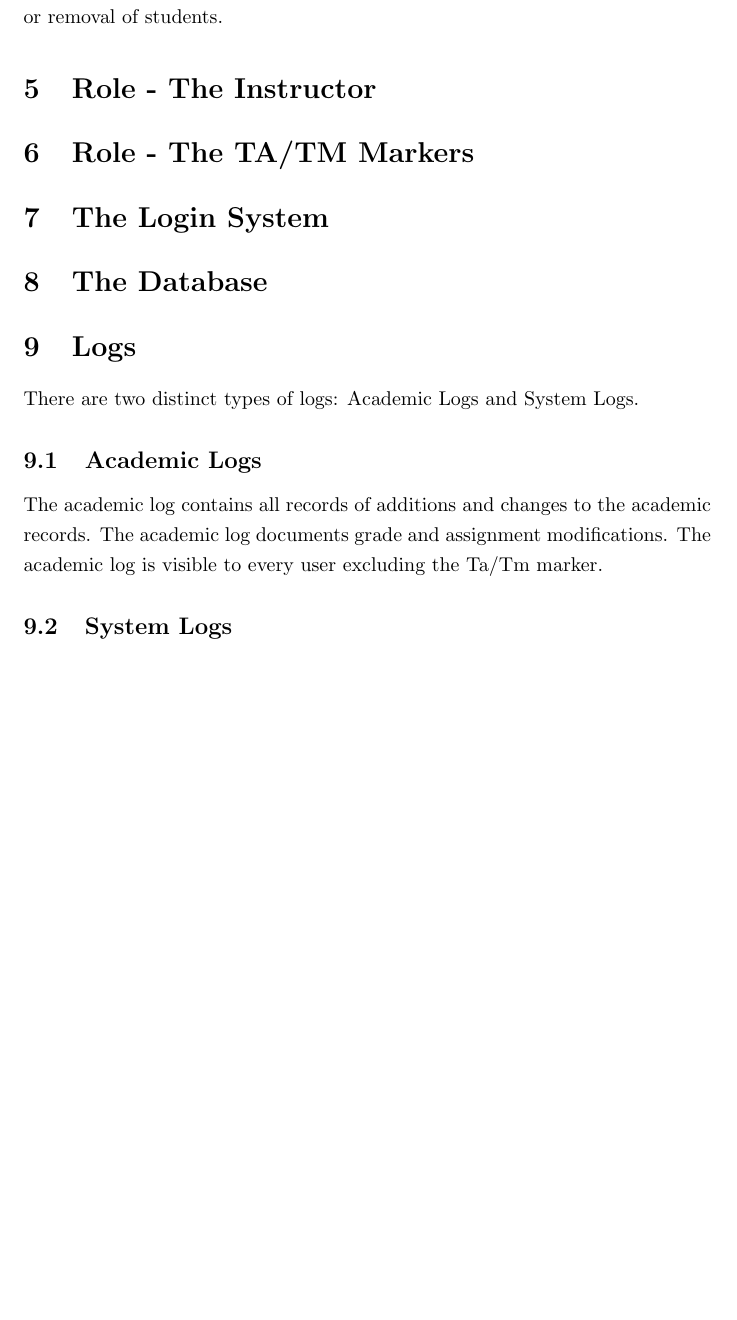
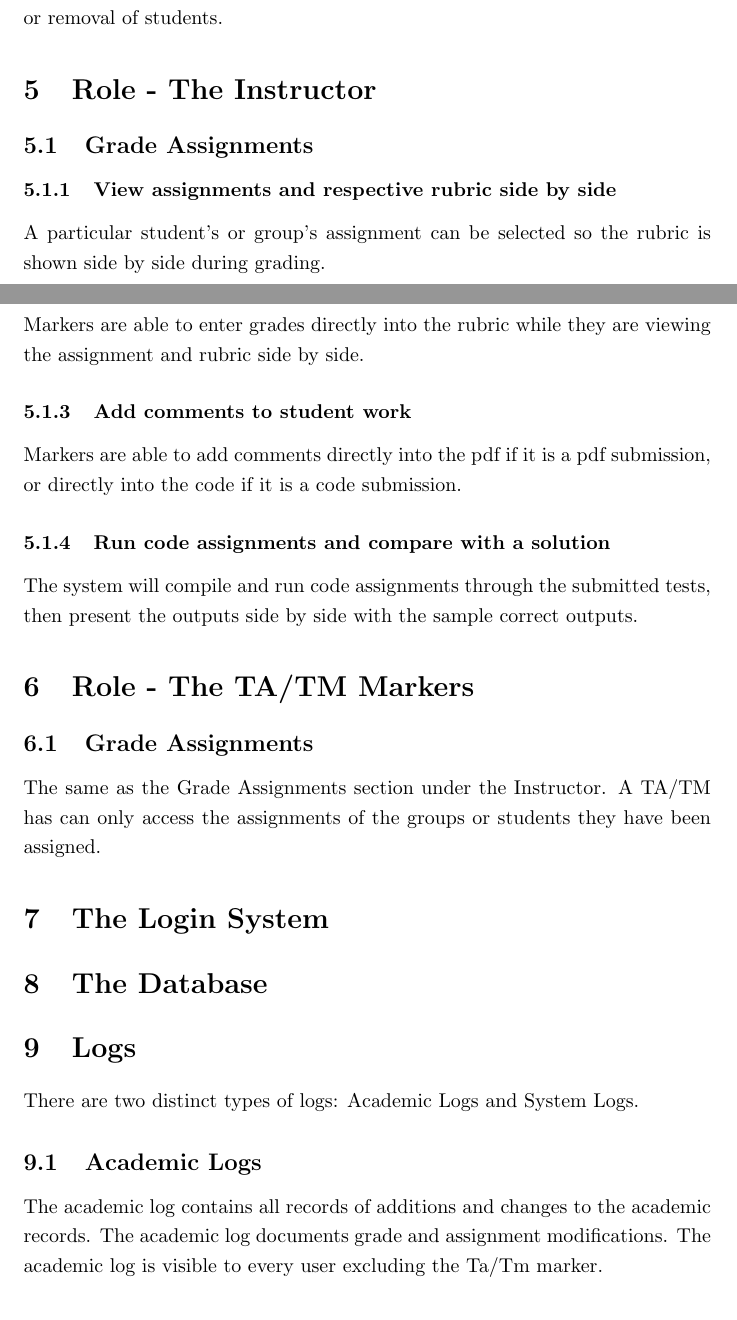
Before and after one commit to Donnervoegel/java, a LaTeX document (docs/projectSpecs.tex): part of page 9 of 14 before the commit and two parts of pages 8 and 9 of 14 after it, the two joined at a grey line, cut so that both start at the same text, the shorter picture padded with empty space. Compiled offline with pdfLaTeX.

Commit message:
Completed TA/TM role
To complete the TA/TM role, added the "Grade Assignments" subsection under the Instructor role so it only has to be in one place.

```diff
--- a/docs/projectSpecs.tex
+++ b/docs/projectSpecs.tex
@@ -133,8 +115,19 @@ making any necessary additions or removal of students.
 
 
 \section{Role - The Instructor}
+\subsection{Grade Assignments}
+\subsubsection{View assignments and respective rubric side by side}
+A particular student's or group's assignment can be selected so the rubric is shown side by side during grading.
+\subsubsection{Enter grades in the rubric}
+Markers are able to enter grades directly into the rubric while they are viewing the assignment and rubric side by side.
+\subsubsection{Add comments to student work}
+Markers are able to add comments directly into the pdf if it is a pdf submission, or directly into the code if it is a code submission.
+\subsubsection{Run code assignments and compare with a solution}
+The system will compile and run code assignments through the submitted tests, then present the outputs side by side with the sample correct outputs.
 
 \section{Role - The TA/TM Markers}
+\subsection{Grade Assignments}
+The same as the Grade Assignments section under the Instructor. A TA/TM has can only access the assignments of the groups or students they have been assigned.
 
 \section{The Login System}
 
```
Also changed, not shown: docs/projectSpecs.tex (20 more changed lines).
